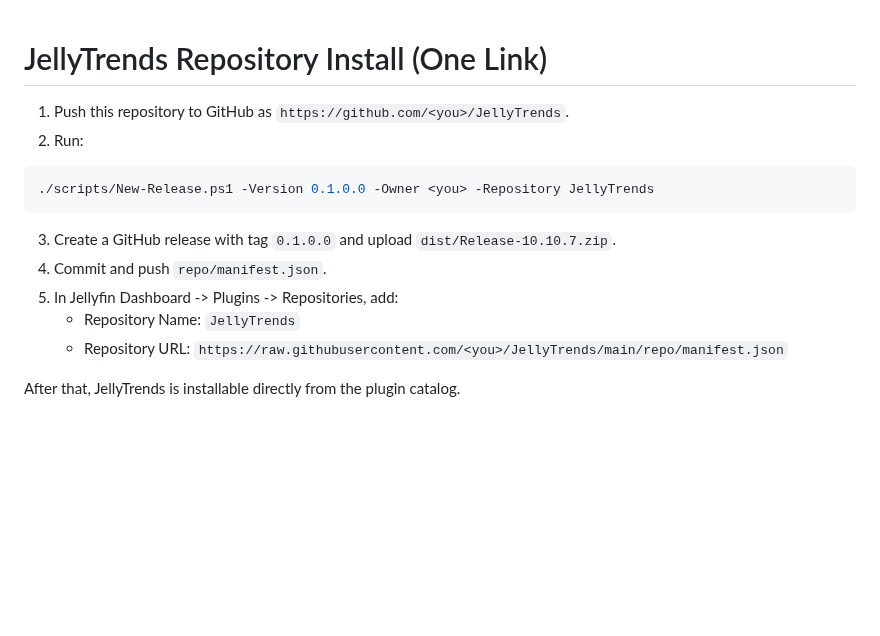
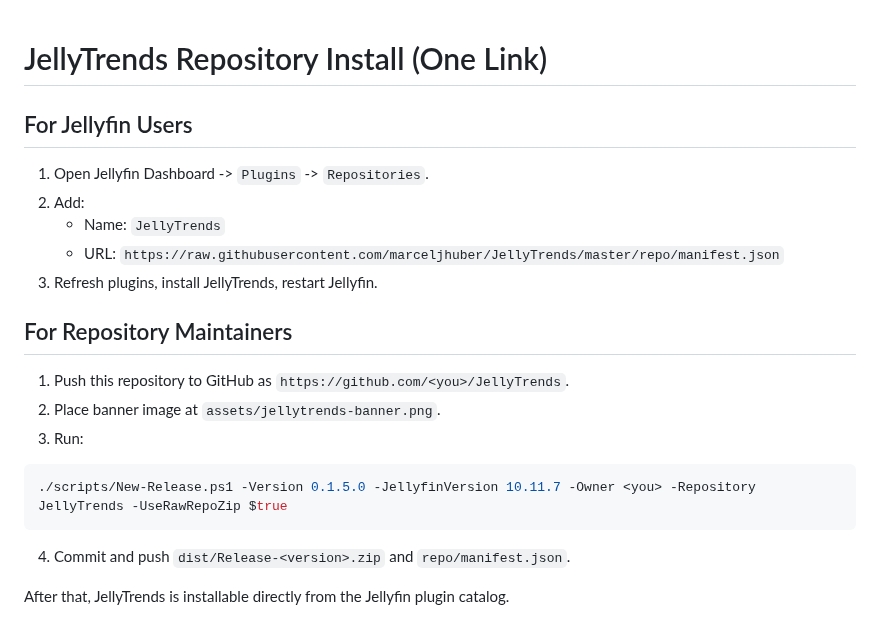
Before and after one commit to marceljhuber/JellyTrends, a Markdown page: scripts/Install-Repo-Quickstart.md, the part around the change. Rendered like a GitHub page; blank space fills up the shorter version.

````diff
--- a/scripts/Install-Repo-Quickstart.md
+++ b/scripts/Install-Repo-Quickstart.md
@@ -1,16 +1,23 @@
 # JellyTrends Repository Install (One Link)
 
+## For Jellyfin Users
+
+1. Open Jellyfin Dashboard -> `Plugins` -> `Repositories`.
+2. Add:
+   - Name: `JellyTrends`
+   - URL: `https://raw.githubusercontent.com/marceljhuber/JellyTrends/master/repo/manifest.json`
+3. Refresh plugins, install JellyTrends, restart Jellyfin.
+
+## For Repository Maintainers
+
 1. Push this repository to GitHub as `https://github.com/<you>/JellyTrends`.
-2. Run:
+2. Place banner image at `assets/jellytrends-banner.png`.
+3. Run:
 
 ```powershell
-./scripts/New-Release.ps1 -Version 0.1.0.0 -Owner <you> -Repository JellyTrends
+./scripts/New-Release.ps1 -Version 0.1.5.0 -JellyfinVersion 10.11.7 -Owner <you> -Repository JellyTrends -UseRawRepoZip $true
 ```
 
-3. Create a GitHub release with tag `0.1.0.0` and upload `dist/Release-10.10.7.zip`.
-4. Commit and push `repo/manifest.json`.
-5. In Jellyfin Dashboard -> Plugins -> Repositories, add:
-   - Repository Name: `JellyTrends`
-   - Repository URL: `https://raw.githubusercontent.com/<you>/JellyTrends/main/repo/manifest.json`
+4. Commit and push `dist/Release-<version>.zip` and `repo/manifest.json`.
 
-After that, JellyTrends is installable directly from the plugin catalog.
+After that, JellyTrends is installable directly from the Jellyfin plugin catalog.
````
Also changed, not shown: README.md (+40 -21 lines), assets/README.md (added, +7 -0 lines), assets/jellytrends-banner.png (added), 3 other files.
